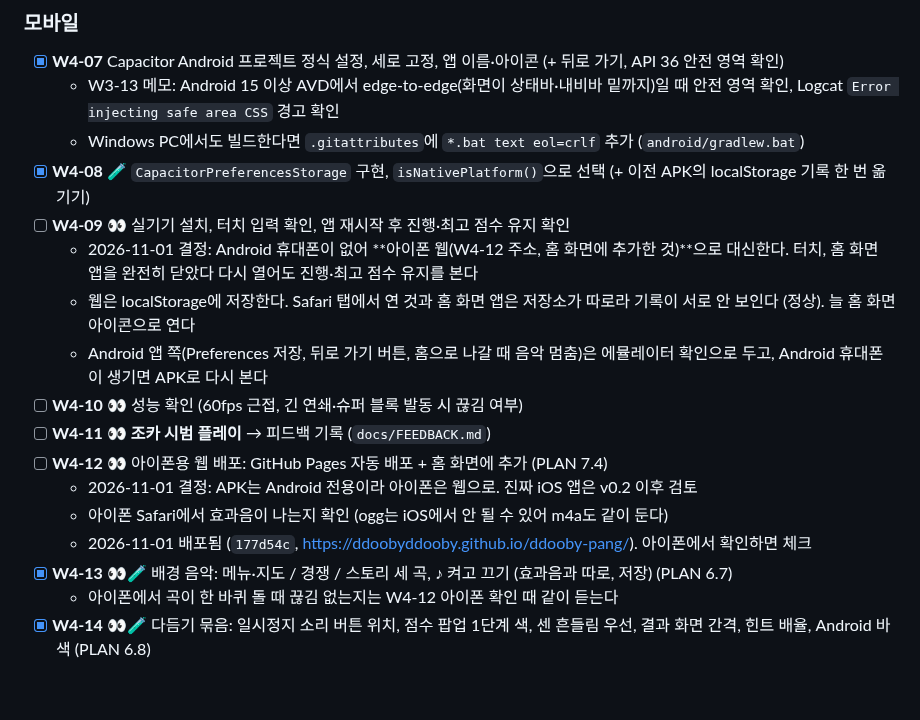
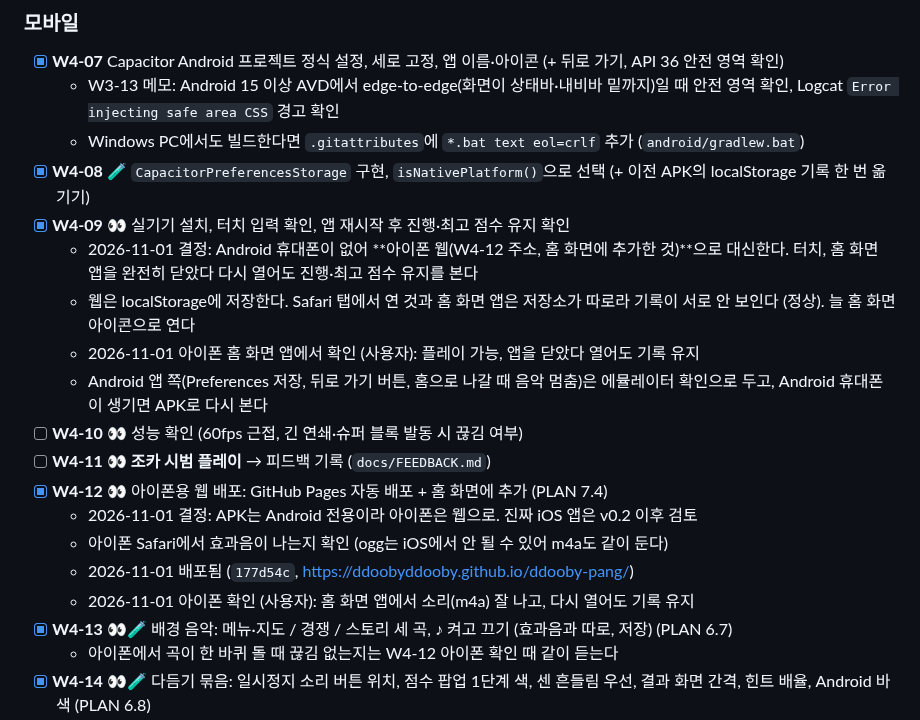
Before and after one commit to Ddoobyddooby/ddooby-pang, a Markdown page: docs/TASKS.md, the part around the change. Rendered like a GitHub page; blank space fills up the shorter version.

Commit message:
[docs] W4-09·W4-12 아이폰 확인 완료
Co-Authored-By: Claude Opus 5.5 <noreply@anthropic.com>

```diff
--- a/docs/TASKS.md
+++ b/docs/TASKS.md
@@ -162,16 +162,18 @@
   - W3-13 메모: Android 15 이상 AVD에서 edge-to-edge(화면이 상태바·내비바 밑까지)일 때 안전 영역 확인, Logcat `Error injecting safe area CSS` 경고 확인
   - Windows PC에서도 빌드한다면 `.gitattributes`에 `*.bat text eol=crlf` 추가 (`android/gradlew.bat`)
 - [x] **W4-08** 🧪 `CapacitorPreferencesStorage` 구현, `isNativePlatform()`으로 선택 (+ 이전 APK의 localStorage 기록 한 번 옮기기)
-- [ ] **W4-09** 👀 실기기 설치, 터치 입력 확인, 앱 재시작 후 진행·최고 점수 유지 확인
+- [x] **W4-09** 👀 실기기 설치, 터치 입력 확인, 앱 재시작 후 진행·최고 점수 유지 확인
   - 2026-11-01 결정: Android 휴대폰이 없어 **아이폰 웹(W4-12 주소, 홈 화면에 추가한 것)**으로 대신한다. 터치, 홈 화면 앱을 완전히 닫았다 다시 열어도 진행·최고 점수 유지를 본다
   - 웹은 localStorage에 저장한다. Safari 탭에서 연 것과 홈 화면 앱은 저장소가 따로라 기록이 서로 안 보인다 (정상). 늘 홈 화면 아이콘으로 연다
+  - 2026-11-01 아이폰 홈 화면 앱에서 확인 (사용자): 플레이 가능, 앱을 닫았다 열어도 기록 유지
   - Android 앱 쪽(Preferences 저장, 뒤로 가기 버튼, 홈으로 나갈 때 음악 멈춤)은 에뮬레이터 확인으로 두고, Android 휴대폰이 생기면 APK로 다시 본다
 - [ ] **W4-10** 👀 성능 확인 (60fps 근접, 긴 연쇄·슈퍼 블록 발동 시 끊김 여부)
 - [ ] **W4-11** 👀 **조카 시범 플레이** → 피드백 기록 (`docs/FEEDBACK.md`)
-- [ ] **W4-12** 👀 아이폰용 웹 배포: GitHub Pages 자동 배포 + 홈 화면에 추가 (PLAN 7.4)
+- [x] **W4-12** 👀 아이폰용 웹 배포: GitHub Pages 자동 배포 + 홈 화면에 추가 (PLAN 7.4)
   - 2026-11-01 결정: APK는 Android 전용이라 아이폰은 웹으로. 진짜 iOS 앱은 v0.2 이후 검토
   - 아이폰 Safari에서 효과음이 나는지 확인 (ogg는 iOS에서 안 될 수 있어 m4a도 같이 둔다)
-  - 2026-11-01 배포됨 (`177d54c`, https://ddoobyddooby.github.io/ddooby-pang/). 아이폰에서 확인하면 체크
+  - 2026-11-01 배포됨 (`177d54c`, https://ddoobyddooby.github.io/ddooby-pang/)
+  - 2026-11-01 아이폰 확인 (사용자): 홈 화면 앱에서 소리(m4a) 잘 나고, 다시 열어도 기록 유지
 - [x] **W4-13** 👀🧪 배경 음악: 메뉴·지도 / 경쟁 / 스토리 세 곡, ♪ 켜고 끄기 (효과음과 따로, 저장) (PLAN 6.7)
   - 아이폰에서 곡이 한 바퀴 돌 때 끊김 없는지는 W4-12 아이폰 확인 때 같이 듣는다
 - [x] **W4-14** 👀🧪 다듬기 묶음: 일시정지 소리 버튼 위치, 점수 팝업 1단계 색, 센 흔들림 우선, 결과 화면 간격, 힌트 배율, Android 바 색 (PLAN 6.8)
```
